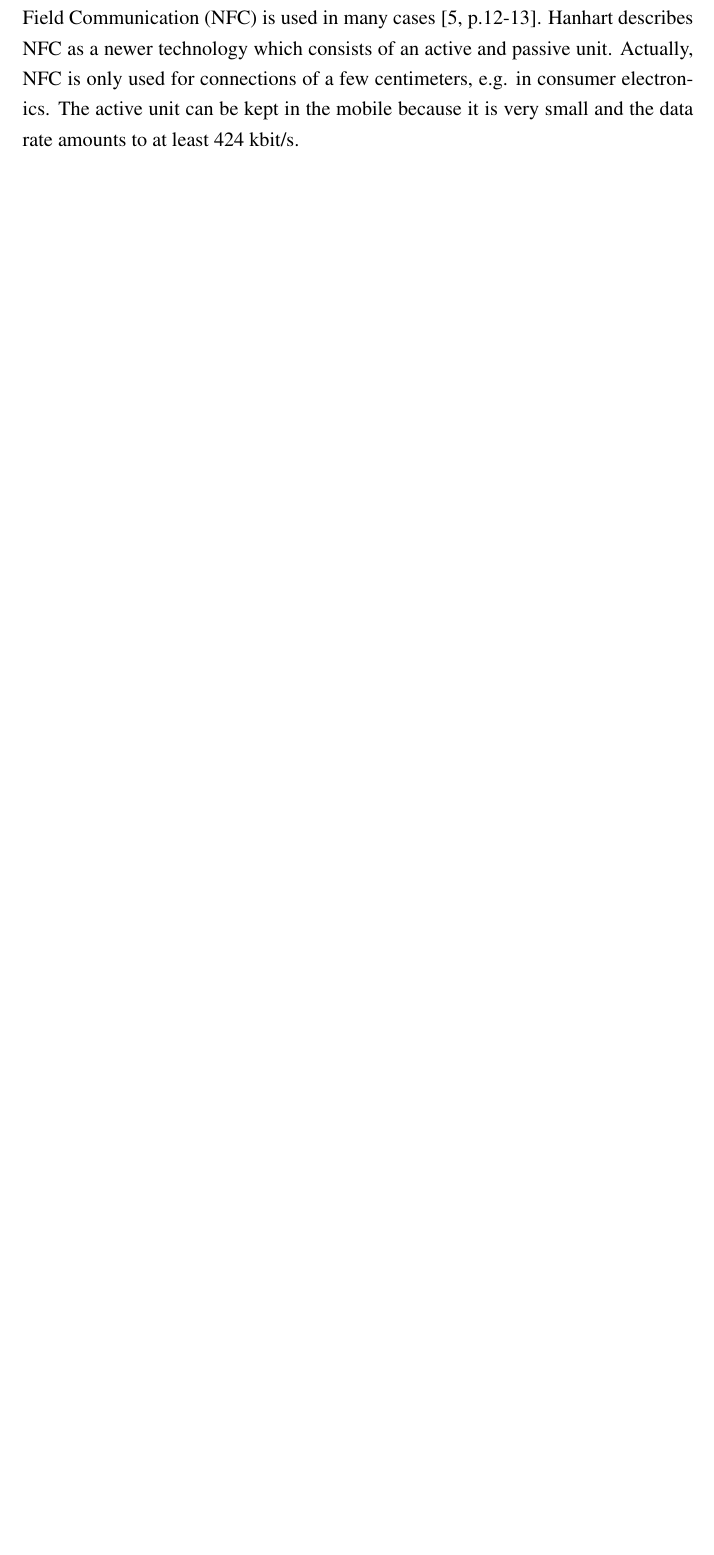
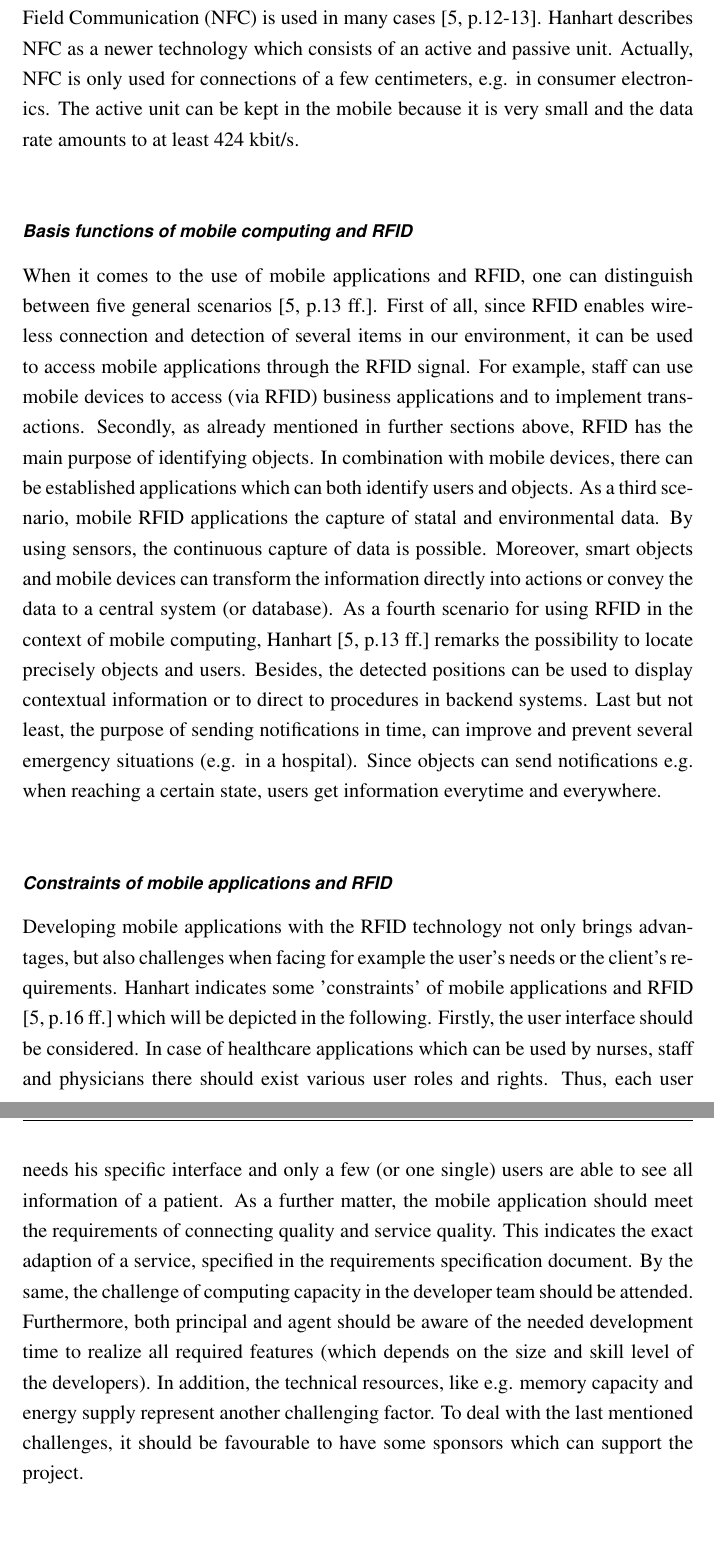
Before and after one commit to JCFactory/Bachelorthesis_Latex, a LaTeX thesis (latex/tex/thesis.tex, which reads latex/tex/kapitel/kapitel1.tex): part of page 21 of 59 before the commit and two parts of pages 21 and 22 of 61 after it, the two joined at a grey line, cut so that both start at the same text, the shorter picture padded with empty space. Compiled offline with pdfLaTeX; an older LaTeX class or package is replaced by its successor.

Commit message:
added section about soa

```diff
--- a/latex/tex/kapitel/kapitel1.tex
+++ b/latex/tex/kapitel/kapitel1.tex
@@ -108,10 +108,15 @@ After establishing a peer-to-peer communication, the reader collects the IDs fro
 Concerning the development of mobile applications in context of the RFID technology, the following paragraph will discuss fundamental definitions of mobile computing as well as general architecture patterns, like e.g. \ac{SOA}.
 To start with, Hanhart declares in his book \ac[p.9 ff.]{mobile} the term 'mobile computing' as following: '[...] all processes, activities, applications in a company which are proceed by mobile technologies. The company's staff gets access to data and applications (independently from location and time). The focus is set on man-machine-communication [...]' \cite[p.9 ff.]{mobile}.
 When it comes to mobile applications which are connected to RFID systems, Hanhart mentions the term of 'Smart things' or 'Embedded systems' which include physical objects, extended by the RFID sensor technology and which are networked to each other. To achieve some understanding among all readers, Hanhart depicts three types of wireless communications technology \cite[p.12-13]{mobile}. Firstly, there exist mobile communications which consist of a service provider and several mobile devices. The service provider transmits the speech and data from and to mobile devices through a wireless network.
-Secondly, Hanhart notices \ac{WLAN} which enables accessing to a company's network. To give an example, there exist many WLAN hotspots in hotels and airports, which can be wirelessly accessed. Thirdly, there exist 'wireless personal networks' which connect terminal devices with peripheral devices within a small ranges. For instance, Bluetooth or \ac{IrDA} are used to transfer data over small distances. Not only Bluetooth and infrared light are used to transfer data, but also ZigBees and \ac{NFC} is used in many cases \cite[p.12-13]{mobile}. Hanhart describes NFC as a newer technology which consists of an active and passive unit. Actually, NFC is only used for connections of a few centimeters, e.g. in consumer electronics. The active unit can be kept in the mobile because it is very small and the data rate amounts to at least 424 kbit/s.
+Secondly, Hanhart notices \ac{WLAN} which enables accessing to a company's network. To give an example, there exist many WLAN hotspots in hotels and airports, which can be wirelessly accessed. Thirdly, there exist 'wireless personal networks' which connect terminal devices with peripheral devices within small ranges. For instance, Bluetooth or \ac{IrDA} are used to transfer data over small distances. Not only Bluetooth and infrared light are used to transfer data, but also ZigBees and \ac{NFC} is used in many cases \cite[p.12-13]{mobile}. Hanhart describes NFC as a newer technology which consists of an active and passive unit. Actually, NFC is only used for connections of a few centimeters, e.g. in consumer electronics. The active unit can be kept in the mobile because it is very small and the data rate amounts to at least 424 kbit/s.
 
+\subsubsection{Basis functions of mobile computing and RFID}
 
+When it comes to the use of mobile applications and RFID, one can distinguish between five general scenarios \cite[p.13 ff.]{mobile}. First of all, since RFID enables wireless connection and detection of several items in our environment, it can be used to access mobile applications through the RFID signal. For example, staff can use mobile devices to access (via RFID) business applications and to implement transactions. Secondly, as already mentioned in further sections above, RFID has the main purpose of identifying objects. In combination with mobile devices, there can be established applications which can both identify users and objects. As a third scenario, mobile RFID applications the capture of statal and environmental data. By using sensors, the continuous capture of data is possible. Moreover, smart objects and mobile devices can transform the information directly into actions or convey the data to a central system (or database). As a fourth scenario for using RFID in the context of mobile computing, Hanhart \cite[p.13 ff.]{mobile} remarks the possibility to locate precisely objects and users. Besides, the detected positions can be used to display contextual information or to direct to procedures in backend systems. Last but not least, the purpose of sending notifications in time, can improve and prevent several emergency situations (e.g. in a hospital). Since objects can send notifications e.g. when reaching a certain state, users get information everytime and everywhere.
 
+\subsubsection{Constraints of mobile applications and RFID}
 
+Developing mobile applications with the RFID technology not only brings advantages, but also challenges when facing for example the user's needs or the client's requirements. Hanhart indicates some 'constraints' of mobile applications and RFID \cite[p.16 ff.]{mobile} which will be depicted in the following. Firstly, the user interface should be considered. In case of healthcare applications which can be used by nurses, staff and physicians there should exist various user roles and rights. Thus, each user needs his specific interface and only a few (or one single) users are able to see all information of a patient. As a further matter, the mobile application should meet the requirements of connecting quality and service quality. This indicates the exact adaption of a service, specified in the requirements specification document. By the same, the challenge of computing capacity in the developer team should be attended. Furthermore, both principal and agent should be aware of the needed development time to realize all required features (which depends on the size and skill level of the developers). In addition, the technical resources, like e.g. memory capacity and energy supply represent another challenging factor. To deal with the last mentioned challenges, it should be favourable to have some sponsors which can support the project.
 
+\subsubsection{Service-oriented architectures}
 
```
Also changed, not shown: latex/tex/kapitel/kapitel1.tex (28 more changed lines).
